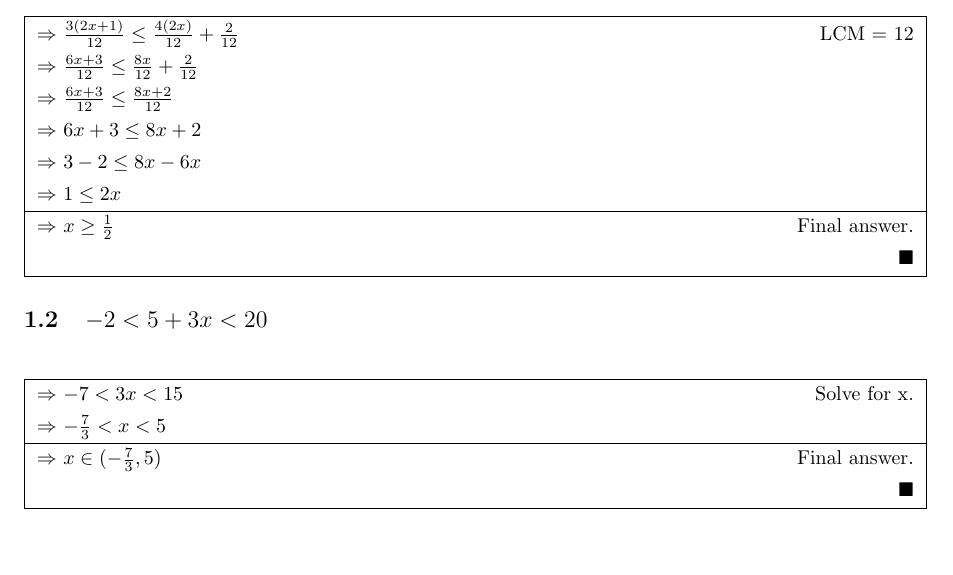
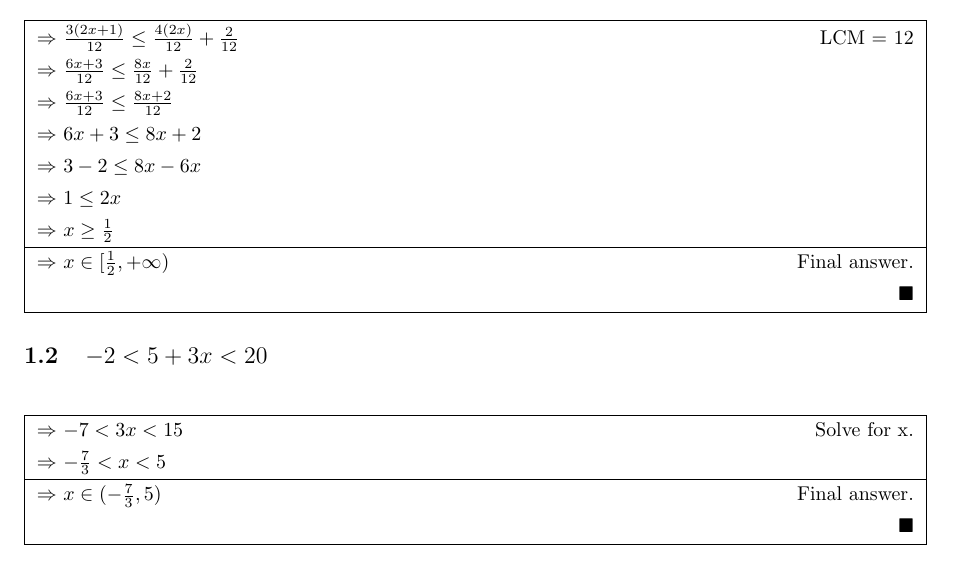
Before and after one commit to coe-journal/math-20, a LaTeX document (1/3/solution.tex): part of page 3 of 3, cut so that both start at the same text. Compiled offline with pdfLaTeX.

Commit message:
Use interval notation

```diff
--- a/1/3/solution.tex
+++ b/1/3/solution.tex
@@ -19,7 +19,8 @@
 				\cjcontinue{\(6x + 3 \le 8x + 2\)}
 				\cjcontinue{\(3 - 2 \le 8x - 6x\)}
 				\cjcontinue{\(1 \le 2x\)}
-				\cjfa{\(x \ge \frac{1}{2}\)}
+				\cjcontinue{\(x \ge \frac{1}{2}\)}
+				\cjfa{\(x \in [\frac{1}{2}, +\infty)\)}
 			\end{cjsolution}
 
 		\cjitem{\(-2 < 5 + 3x < 20\)}
```
Also changed, not shown: 1/3/solution.pdf.
